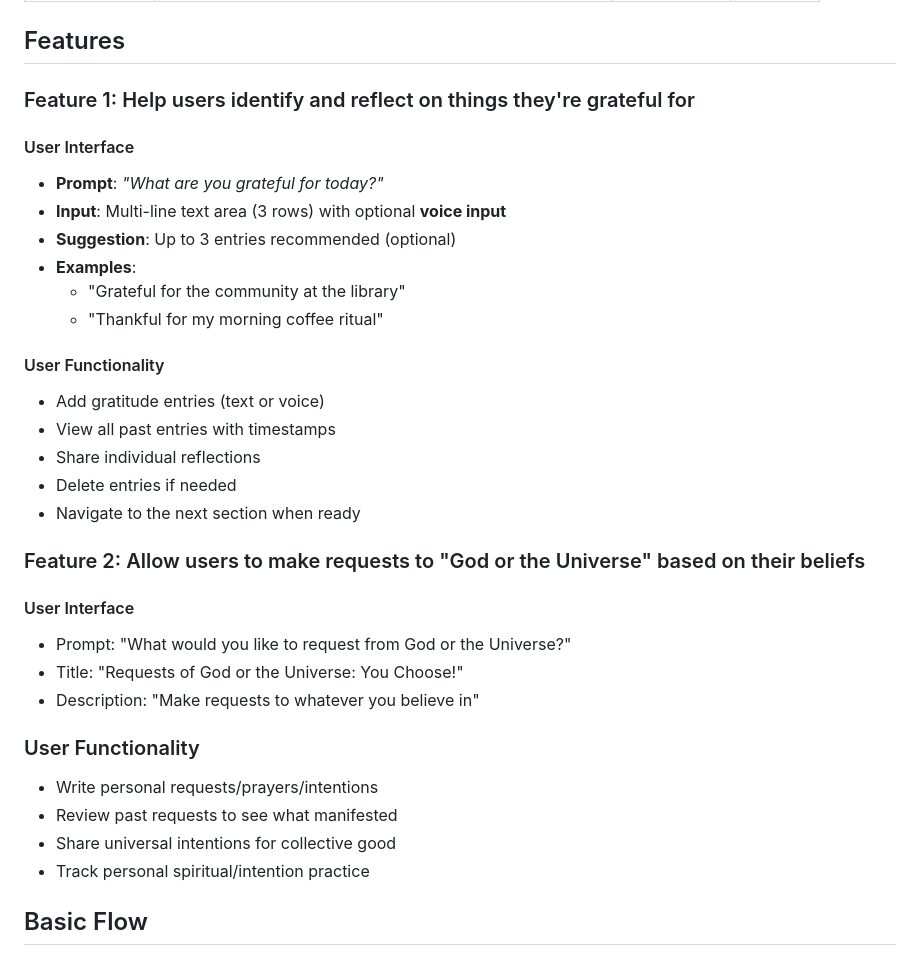
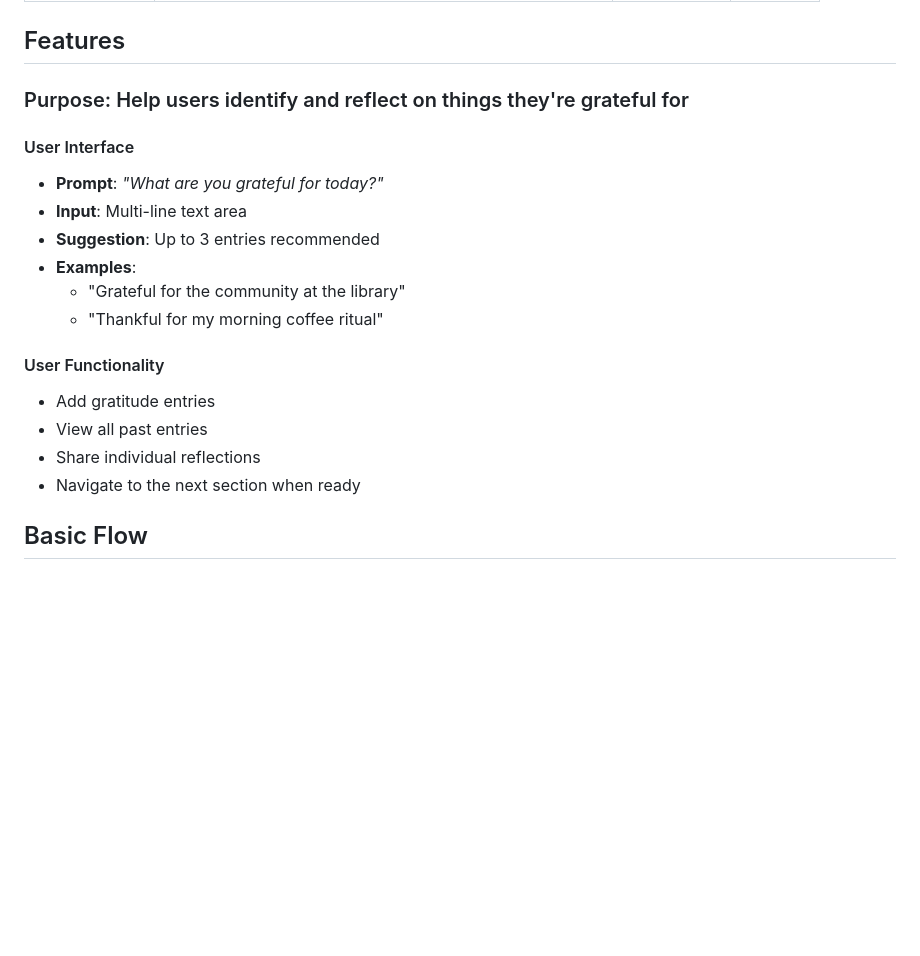
Before and after one commit to LHZZQ/Prek, a Markdown page: README.md, the part around the change printed below. Drawn GitHub-style; blank space fills up the shorter version.

Commit message:
Updated features and added logo
Removed "god of universe" feature and updated the features to what we currently have for the MVP release

```diff
--- a/README.md
+++ b/README.md
@@ -46,33 +57,20 @@ The **goal** of Prek is to create a simple, reflective, and uplifting digital sp
 | **Final Release** | Full functionality and optimizations; ready for production. | 30/04/2026   | Pending  |
 
 ## Features
-### Feature 1: Help users identify and reflect on things they're grateful for
+### Purpose: Help users identify and reflect on things they're grateful for
 #### User Interface
 - **Prompt**: *"What are you grateful for today?"*
-- **Input**: Multi-line text area (3 rows) with optional **voice input**
-- **Suggestion**: Up to 3 entries recommended (optional)
+- **Input**: Multi-line text area
+- **Suggestion**: Up to 3 entries recommended
 - **Examples**:
   - "Grateful for the community at the library"
   - "Thankful for my morning coffee ritual"
 
 #### User Functionality
-- Add gratitude entries (text or voice)
-- View all past entries with timestamps
+- Add gratitude entries
+- View all past entries
 - Share individual reflections
-- Delete entries if needed
 - Navigate to the next section when ready
-
-### Feature 2: Allow users to make requests to "God or the Universe" based on their beliefs
-#### User Interface
-- Prompt: "What would you like to request from God or the Universe?"
-- Title: "Requests of God or the Universe: You Choose!"
-- Description: "Make requests to whatever you believe in"
-
-### User Functionality
-- Write personal requests/prayers/intentions
-- Review past requests to see what manifested
-- Share universal intentions for collective good
-- Track personal spiritual/intention practice
 
 ## Basic Flow
 - Open the Prek App
```
Also changed, not shown: other parts of README.md (+13 -2 lines).
